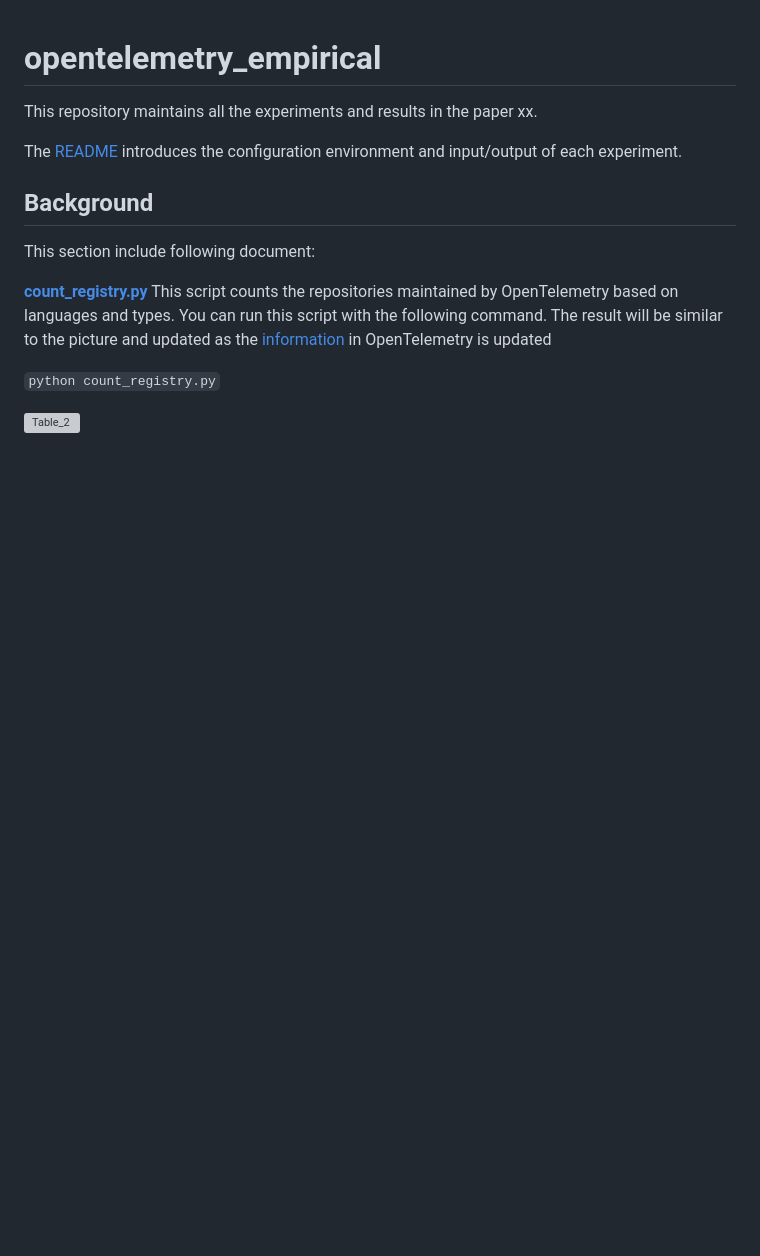
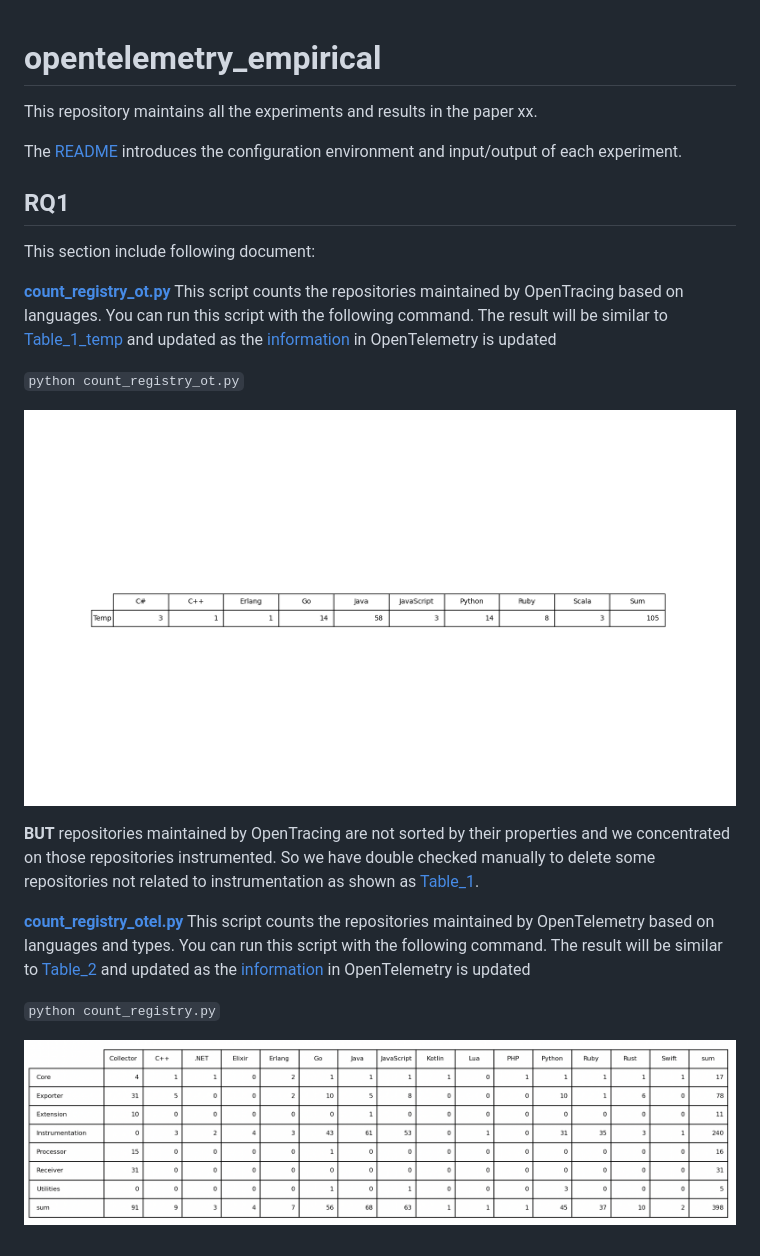
Before and after one commit to xpxxx/opentelemetry_empirical, a Markdown page: README.md, the part around the change. Rendered like a GitHub page; pictures changed too: RQ1/Table_1_temp.png; blank space fills up the shorter version; grey boxes are pictures that could not be loaded.

Commit message:
Table_1&Table_2

```diff
--- a/README.md
+++ b/README.md
@@ -3,12 +3,20 @@ This repository maintains all the experiments and results in the paper xx.
 
 The [README](https://github.com/xpxxx/opentelemetry_empirical/blob/main/README.md) introduces the configuration environment and input/output of each experiment.
 
-##  Background
+##  RQ1
 
 This section include following document:
 
-[**count_registry.py**](https://github.com/xpxxx/opentelemetry_empirical/blob/main/Background/count_registry.py) This script counts the repositories maintained by OpenTelemetry based on languages and types. You can run this script with the following command. The result will be similar to the picture and updated as the [information](https://opentelemetry.io/registry/?s=&component=all&language=all) in OpenTelemetry is updated
+[**count_registry_ot.py**](https://github.com/xpxxx/opentelemetry_empirical/blob/main/RQ1/count_registry_ot.py) This script counts the repositories maintained by OpenTracing based on languages. You can run this script with the following command. The result will be similar to [Table_1_temp](https://github.com/xpxxx/opentelemetry_empirical/blob/main/RQ1/Table_1_temp.png) and updated as the [information](https://github.com/orgs/opentracing-contrib/repositories) in OpenTelemetry is updated
+
+`python count_registry_ot.py`
+
+![Table_1_temp](https://github.com/xpxxx/opentelemetry_empirical/blob/main/RQ1/Table_1_temp.png)
+
+**BUT** repositories maintained by OpenTracing are not sorted by their  properties and we concentrated on those repositories instrumented. So we have double checked manually to delete some repositories not related to instrumentation as shown as [Table_1](https://github.com/xpxxx/opentelemetry_empirical/blob/main/RQ1/Table_1.png).
+
+[**count_registry_otel.py**](https://github.com/xpxxx/opentelemetry_empirical/blob/main/RQ1/count_registry_otel.py) This script counts the repositories maintained by OpenTelemetry based on languages and types. You can run this script with the following command. The result will be similar to [Table_2](https://github.com/xpxxx/opentelemetry_empirical/blob/main/RQ1/Table_2.png) and updated as the [information](https://opentelemetry.io/registry/?s=&component=all&language=all) in OpenTelemetry is updated
 
 `python count_registry.py`
 
-![Table_2](https://github.com/xpxxx/opentelemetry_empirical/blob/main/Background/Table_2.png)
+![Table_2](https://github.com/xpxxx/opentelemetry_empirical/blob/main/RQ1/Table_2.png)
```
Also changed, not shown: 2 other files.
